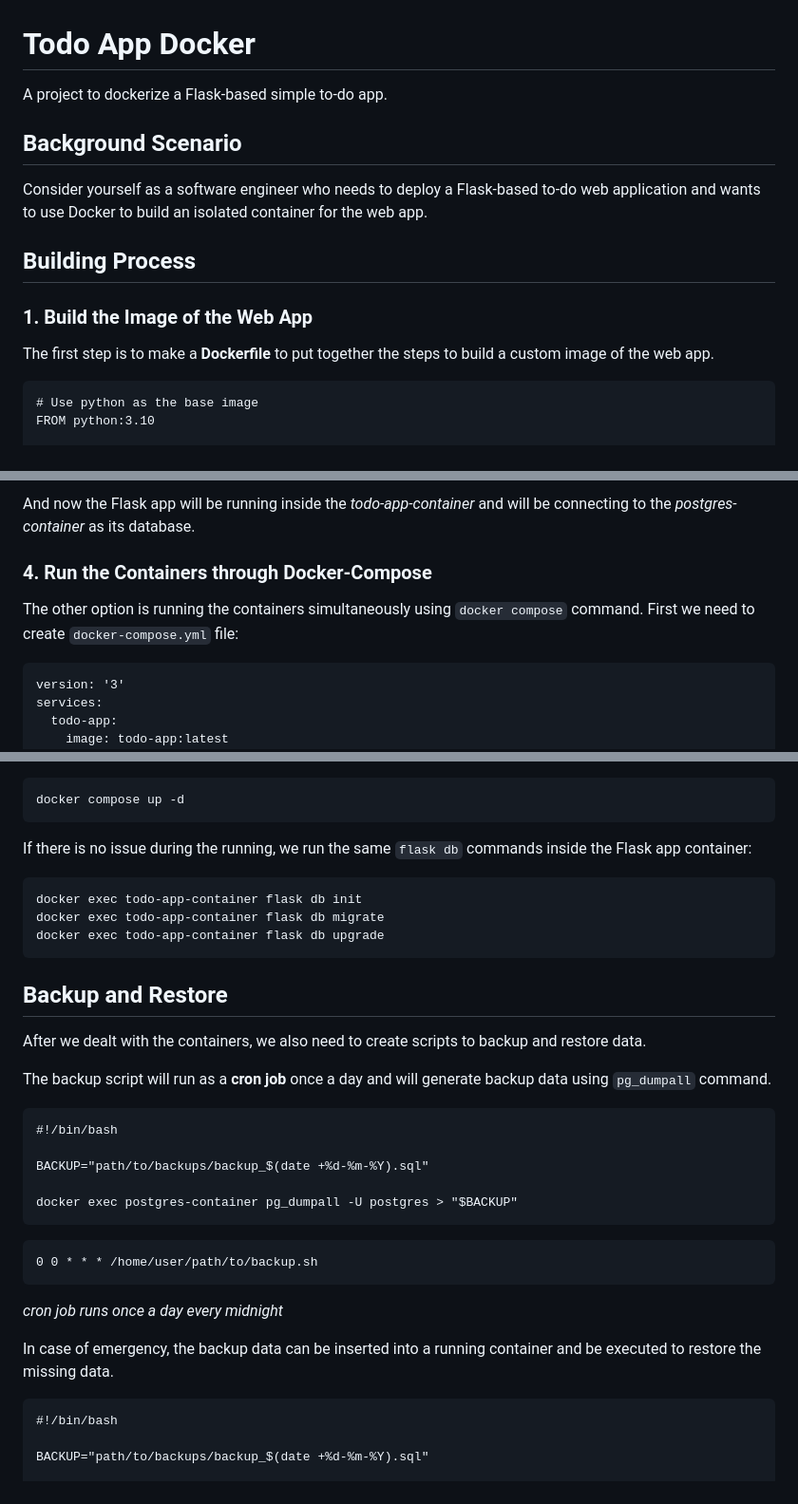
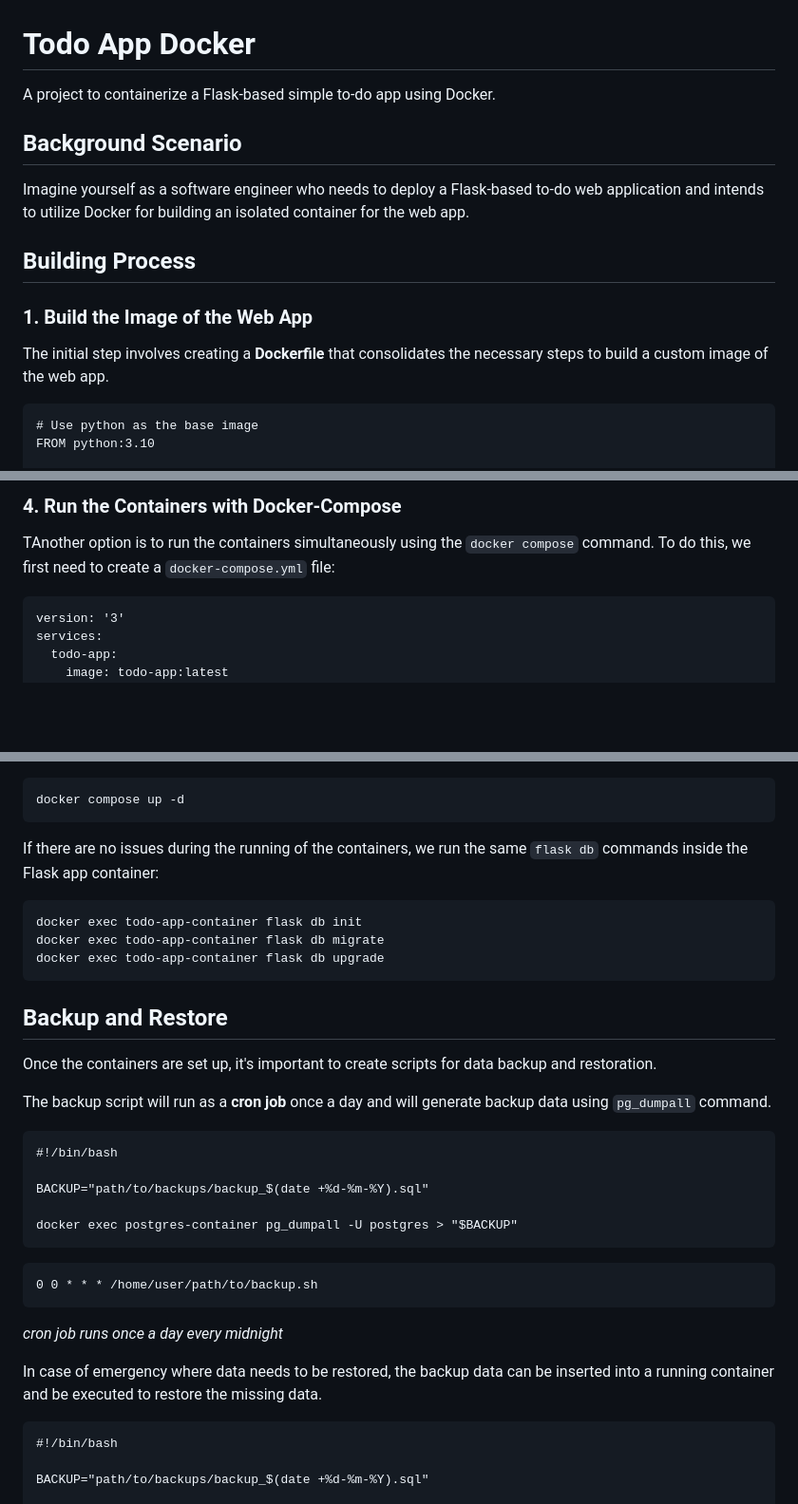
Before and after one commit to mad4869/todo-app-docker, a Markdown page: README.md, 3 parts joined by grey strips. Shown at 95% size. Rendered like a GitHub page; blank space fills up the shorter version.

````diff
--- a/README.md
+++ b/README.md
@@ -1,13 +1,13 @@
 # Todo App Docker
-A project to dockerize a Flask-based simple to-do app.
+A project to containerize a Flask-based simple to-do app using Docker.
 
 
 ## Background Scenario
-Consider yourself as a software engineer who needs to deploy a Flask-based to-do web application and wants to use Docker to build an isolated container for the web app.
+Imagine yourself as a software engineer who needs to deploy a Flask-based to-do web application and intends to utilize Docker for building an isolated container for the web app.
 
 ## Building Process
 ### 1. Build the Image of the Web App
-The first step is to make a **Dockerfile** to put together the steps to build a custom image of the web app.
+The initial step involves creating a **Dockerfile** that consolidates the necessary steps to build a custom image of the web app.
 ```
 # Use python as the base image
 FROM python:3.10
@@ -103,7 +106,6 @@ docker exec todo-app-container flask db upgrade
 
-And now the Flask app will be running inside the *todo-app-container* and will be connecting to the *postgres-container* as its database.
-### 4. Run the Containers through Docker-Compose
-The other option is running the containers simultaneously using `docker compose` command. First we need to create `docker-compose.yml` file:
+### 4. Run the Containers with Docker-Compose
+TAnother option is to run the containers simultaneously using the `docker compose` command. To do this, we first need to create a `docker-compose.yml` file:
 ```
 version: '3'
 services:
@@ -165,7 +167,7 @@ If all the components are ready, we run the `docker compose` command:
 ```
 docker compose up -d
 ```
-If there is no issue during the running, we run the same `flask db` commands inside the Flask app container:
+If there are no issues during the running of the containers, we run the same `flask db` commands inside the Flask app container:
 ```
 docker exec todo-app-container flask db init
 docker exec todo-app-container flask db migrate
@@ -173,7 +175,7 @@ docker exec todo-app-container flask db upgrade
 ```
 
 ## Backup and Restore
-After we dealt with the containers, we also need to create scripts to backup and restore data.
+Once the containers are set up, it's important to create scripts for data backup and restoration.
 
 The backup script will run as a **cron job** once a day and will generate backup data using `pg_dumpall` command.
 
@@ -189,7 +191,7 @@ docker exec postgres-container pg_dumpall -U postgres > "$BACKUP"
 ```
 *cron job runs once a day every midnight*
 
-In case of emergency, the backup data can be inserted into a running container and be executed to restore the missing data.
+In case of emergency where data needs to be restored, the backup data can be inserted into a running container and be executed to restore the missing data.
 ```
 #!/bin/bash
 
````
Also changed, not shown: other parts of README.md (+16 -13 lines).
